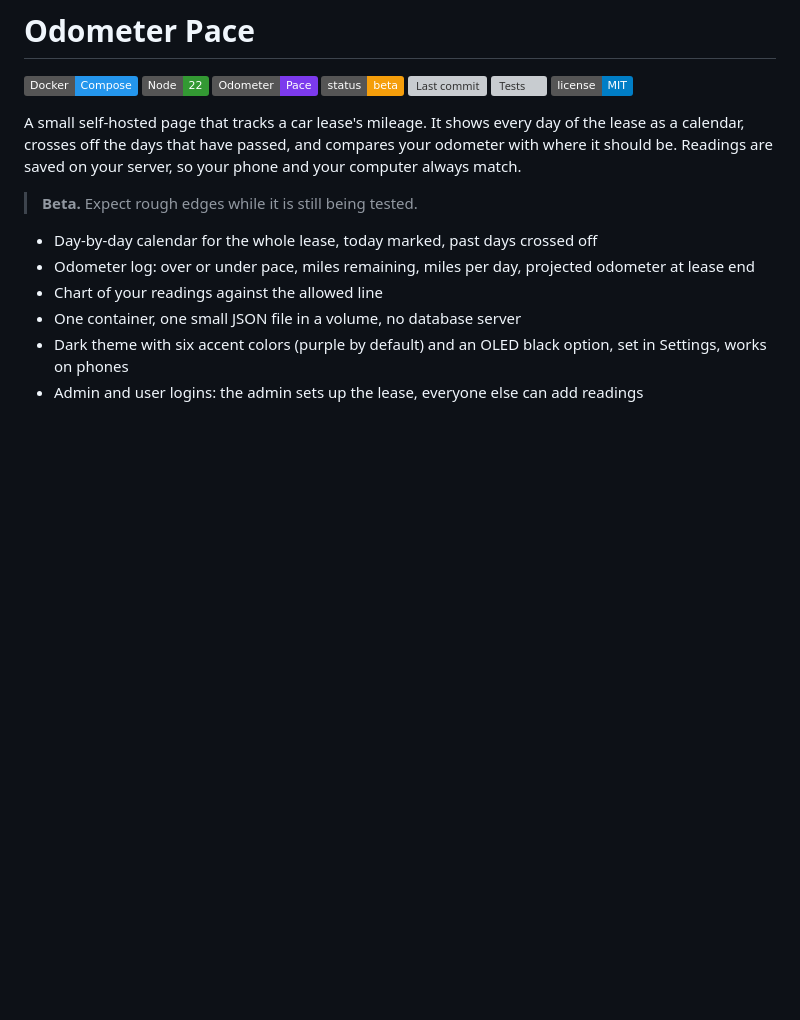
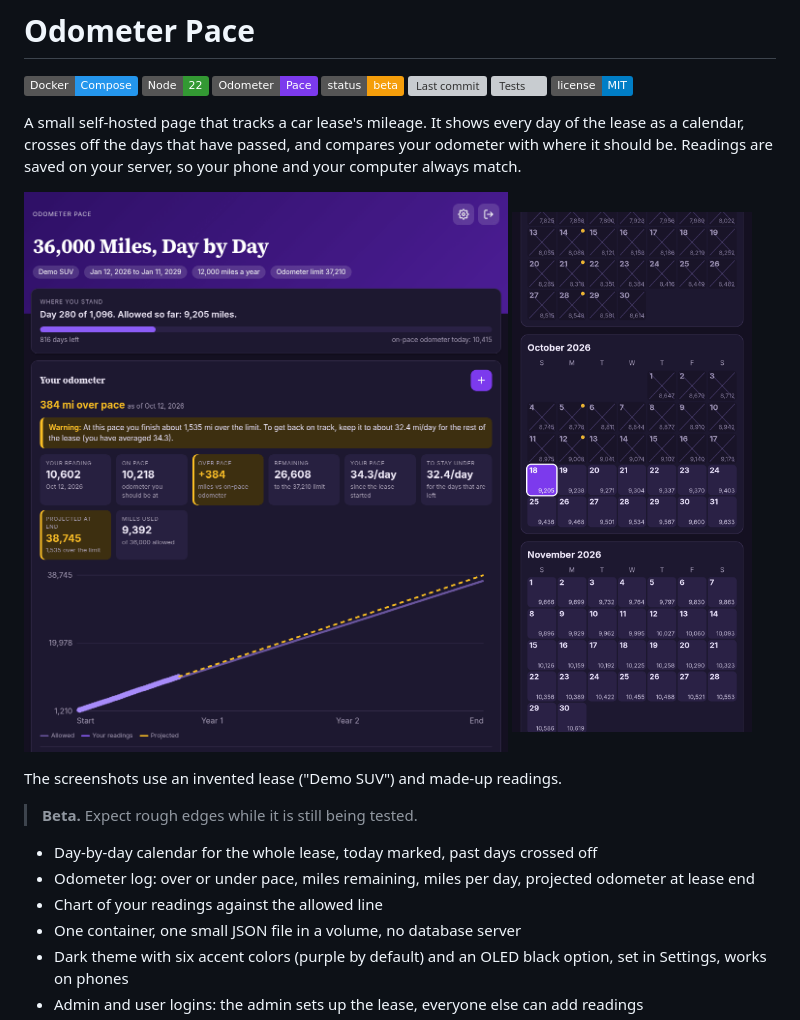
Before and after one commit to dhrandy/odometer-pace, a Markdown page: README.md, the part around the change. GitHub-like rendering; pictures changed too: docs/desktop.png (added), docs/phone.png (added); badges without logos; blank space fills up the shorter version; grey boxes are pictures that could not be loaded.

Commit message:
README: add desktop and phone screenshots with demo data

```diff
--- a/README.md
+++ b/README.md
@@ -9,6 +9,13 @@
 ![License: MIT](https://img.shields.io/badge/license-MIT-blue)
 
 A small self-hosted page that tracks a car lease's mileage. It shows every day of the lease as a calendar, crosses off the days that have passed, and compares your odometer with where it should be. Readings are saved on your server, so your phone and your computer always match.
+
+<p>
+  <img src="docs/desktop.png" alt="Desktop view with the pace warning, stats and projection chart, using invented demo data" width="640">
+  <img src="docs/phone.png" alt="Phone view of the day-by-day calendar with today highlighted, using invented demo data" width="240">
+</p>
+
+The screenshots use an invented lease ("Demo SUV") and made-up readings.
 
 > **Beta.** Expect rough edges while it is still being tested.
 
```
